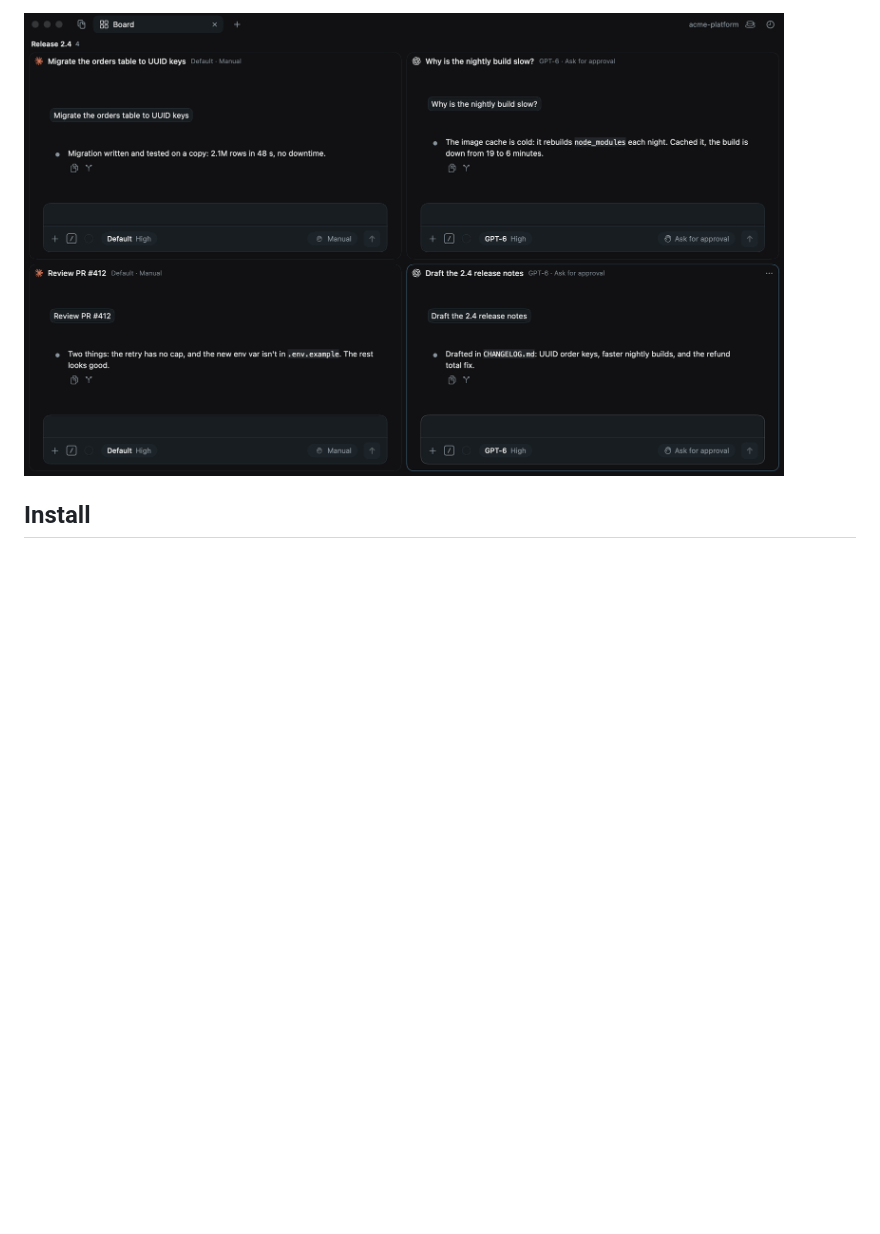
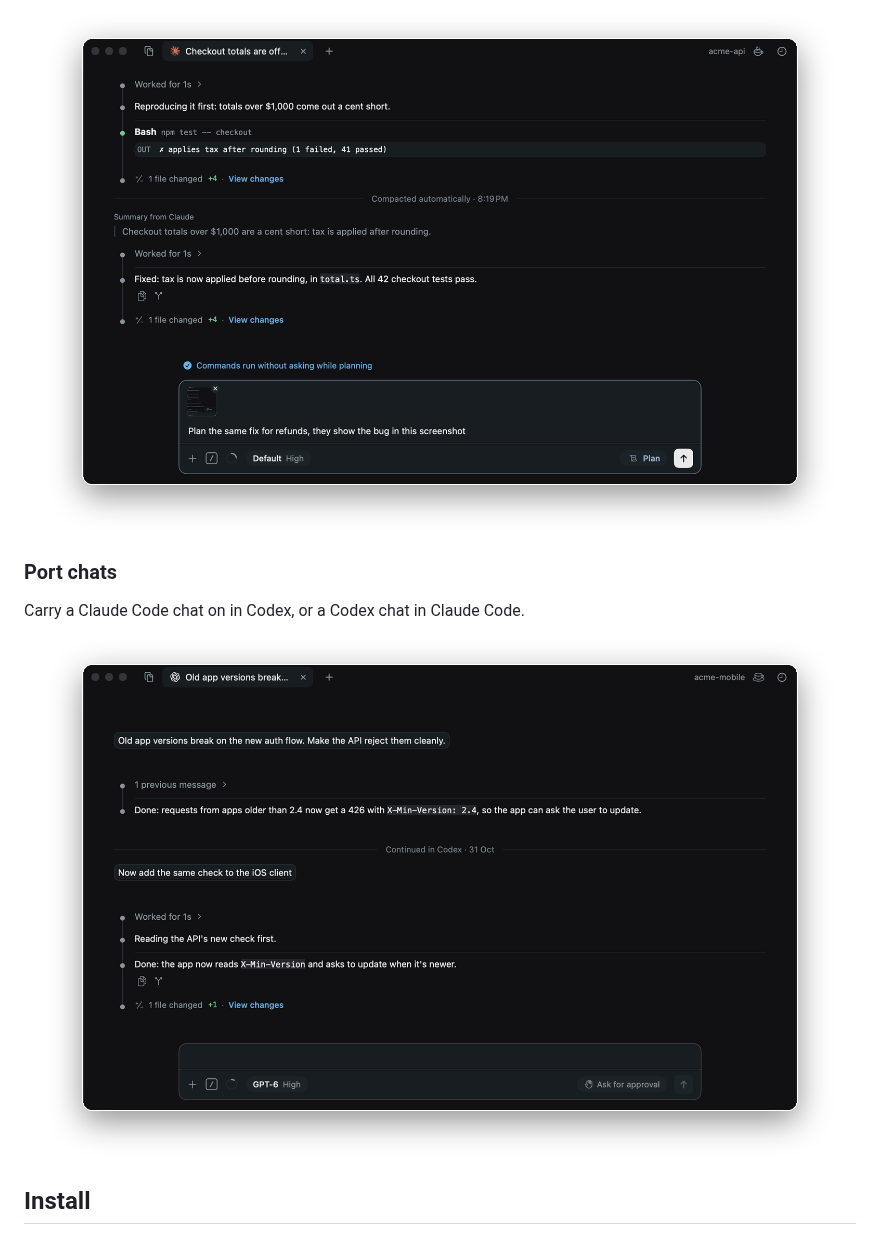
Before and after one commit to SoumilB7/kore, a Markdown page: README.md, the part around one of its changes. Drawn GitHub-style; pictures changed too: docs/images/board.png, docs/images/flow.png, docs/images/port.png; blank space fills up the shorter version.

```diff
--- a/README.md
+++ b/README.md
@@ -25,5 +27,11 @@ pasted images.
 
-<img src="docs/images/board.png" width="760" alt="A board of four chats in one tab">
+<p align="center"><img src="docs/images/flow.png" width="100%" alt="A chat after an automatic compaction, in Plan mode with a pasted screenshot"></p>
+
+### Port chats
+
+Carry a Claude Code chat on in Codex, or a Codex chat in Claude Code.
+
+<p align="center"><img src="docs/images/port.png" width="100%" alt="A Claude Code chat continued in Codex"></p>
 
 ## Install
 
```
Also changed, not shown: other parts of README.md (+11 -9 lines), CONTRIBUTING.md (+3 -0 lines), docs/images/accounts.png, 3 other files.
